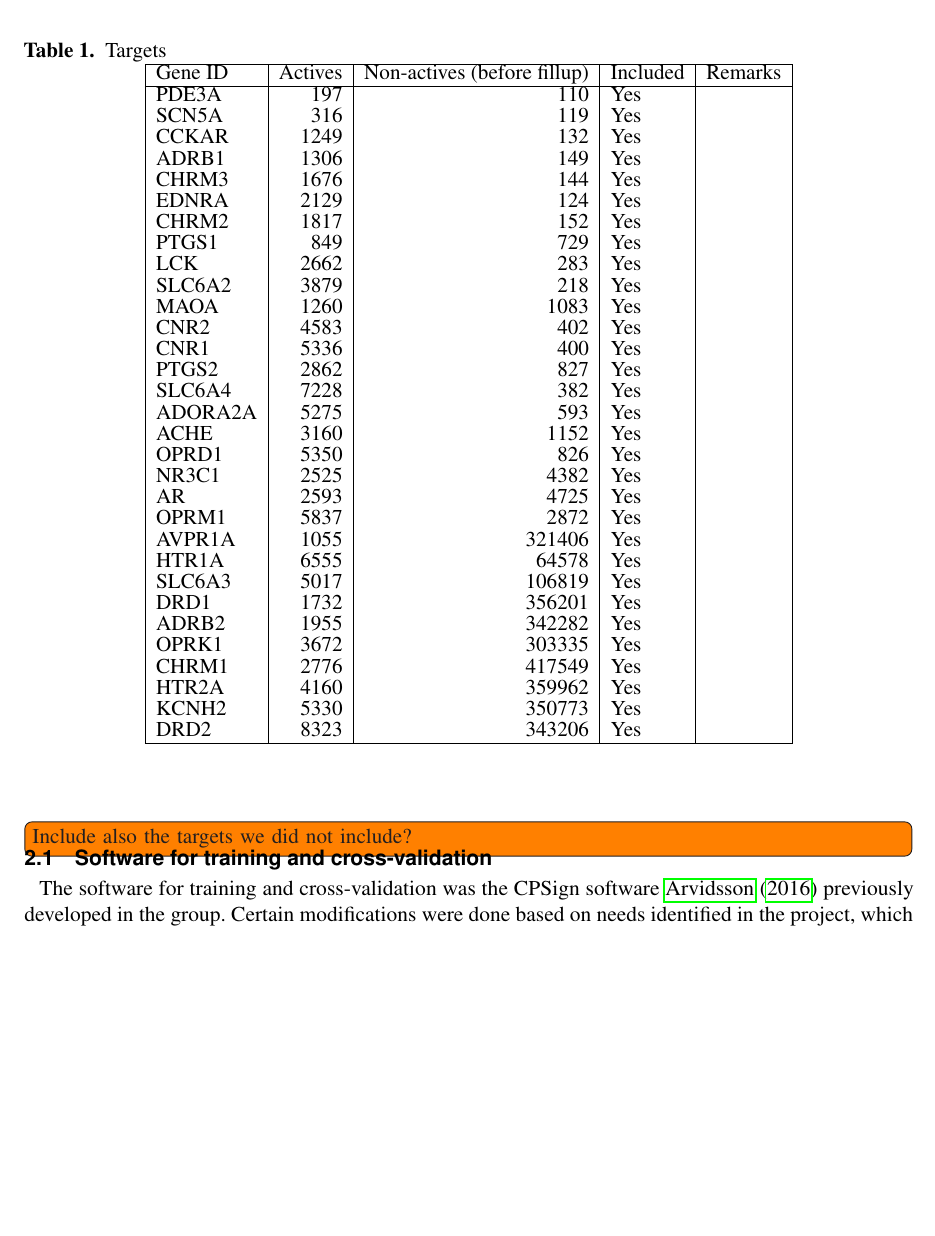
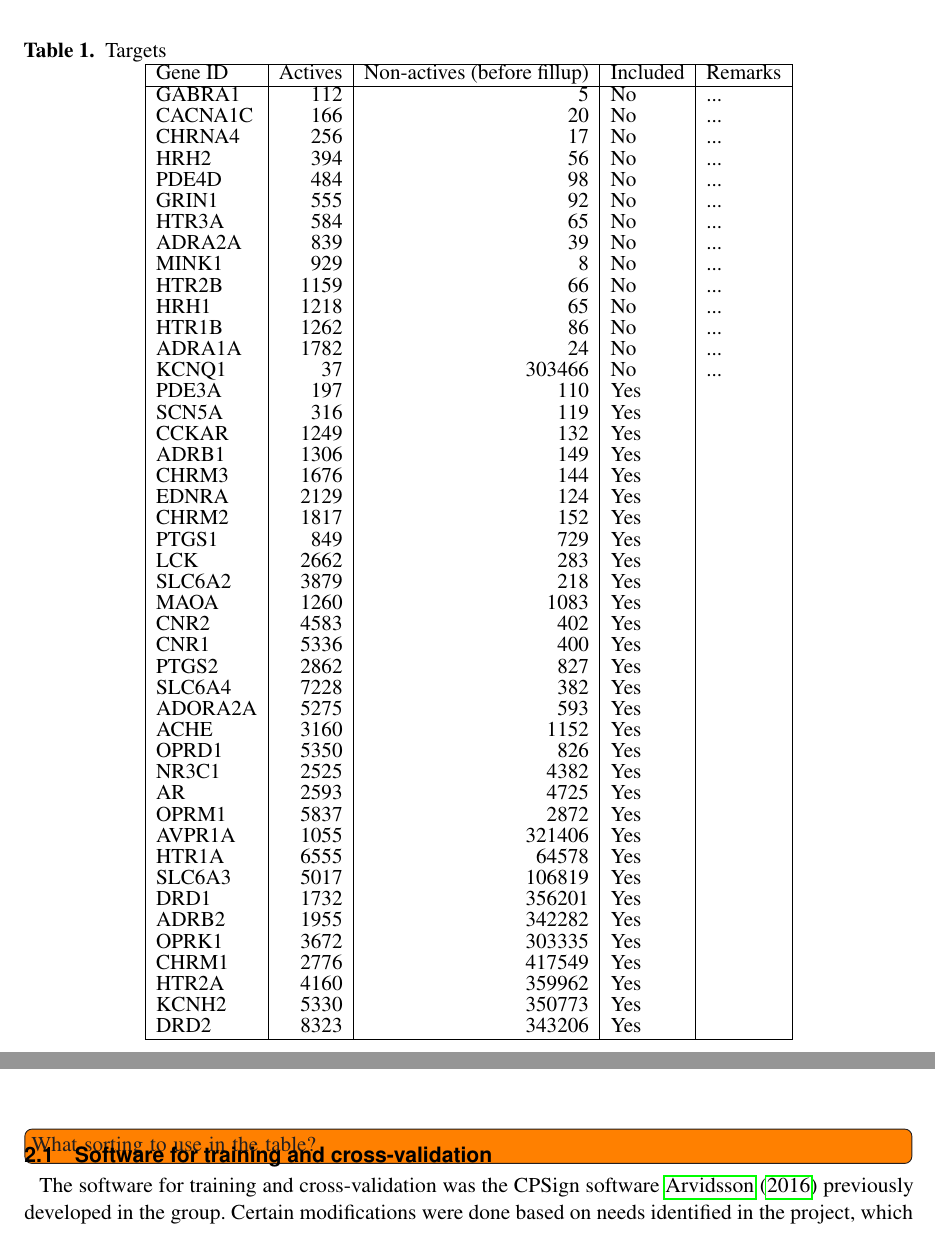
Before and after one commit to pharmbio/ptp-project, a LaTeX document (manuscript/ptp.tex): part of page 3 of 6 before the commit and two parts of page 3 of 6 after it, the two joined at a grey line, cut so that both start at the same text, the shorter picture padded with empty space. Compiled offline with pdfLaTeX.

Commit message:
Add numbers for non-included targets in table

```diff
--- a/manuscript/ptp.tex
+++ b/manuscript/ptp.tex
@@ -231,6 +231,20 @@ in table \ref{tbl:targets}.
 \begin{tabular}{|l|r|r|l|l|}
 \hline
     Gene ID & Actives & Non-actives (before fillup) & Included & Remarks \\ \hline
+    GABRA1  &       112     &       5           &   No      &       ...     \\
+    CACNA1C &       166     &       20          &   No      &       ...     \\
+    CHRNA4  &       256     &       17          &   No      &       ...     \\
+    HRH2    &       394     &       56          &   No      &       ...     \\
+    PDE4D   &       484     &       98          &   No      &       ...     \\
+    GRIN1   &       555     &       92          &   No      &       ...     \\
+    HTR3A   &       584     &       65          &   No      &       ...     \\
+    ADRA2A  &       839     &       39          &   No      &       ...     \\
+    MINK1   &       929     &       8           &   No      &       ...     \\
+    HTR2B   &       1159    &       66          &   No      &       ...     \\
+    HRH1    &       1218    &       65          &   No      &       ...     \\
+    HTR1B   &       1262    &       86          &   No      &       ...     \\
+    ADRA1A  &       1782    &       24          &   No      &       ...     \\
+    KCNQ1   &       37      &       303466      &   No      &       ...     \\
     PDE3A   &       197     &       110         &   Yes     &       \\
     SCN5A   &       316     &       119         &   Yes     &       \\
     CCKAR   &       1249    &       132         &   Yes     &       \\
@@ -266,7 +280,7 @@ in table \ref{tbl:targets}.
 \end{tabular}
 \end{table}
 
-\todoil{Include also the targets we did not include?}
+\todoil{What sorting to use in the table?}
 
 \subsection{Software for training and cross-validation}
 
```
